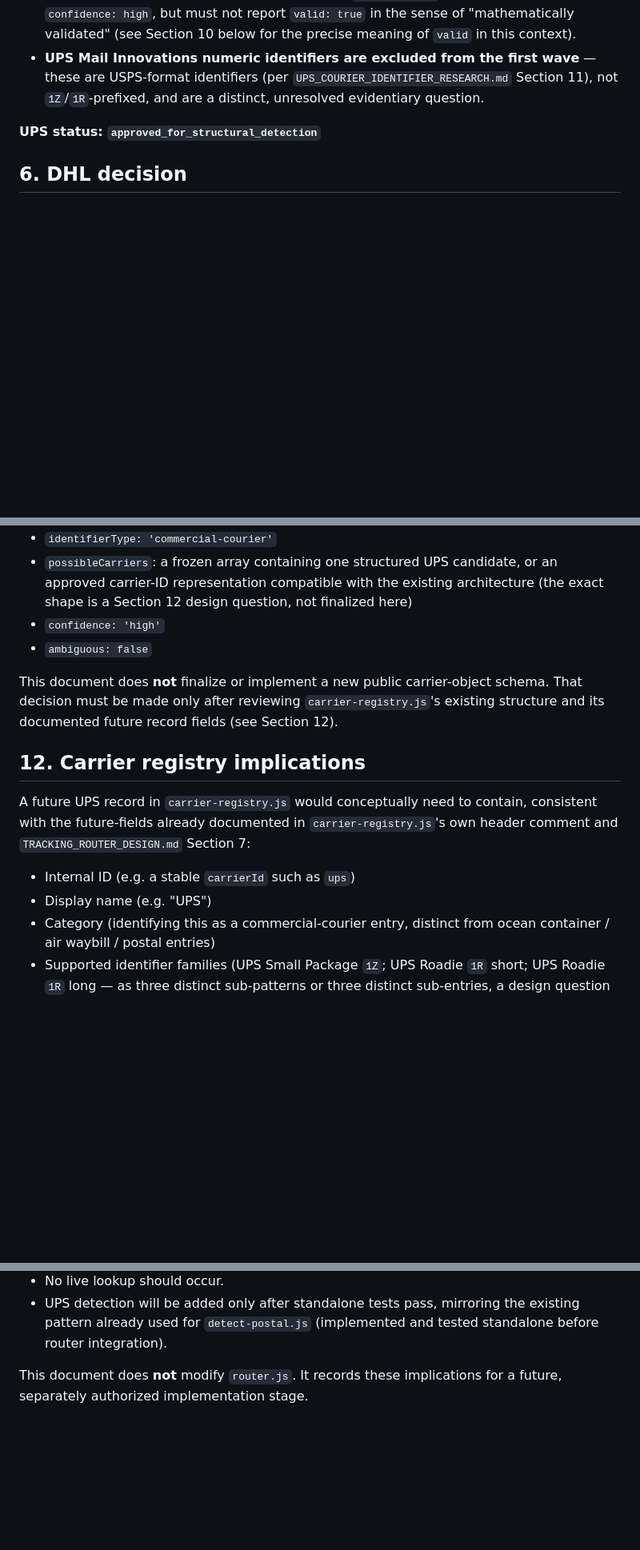
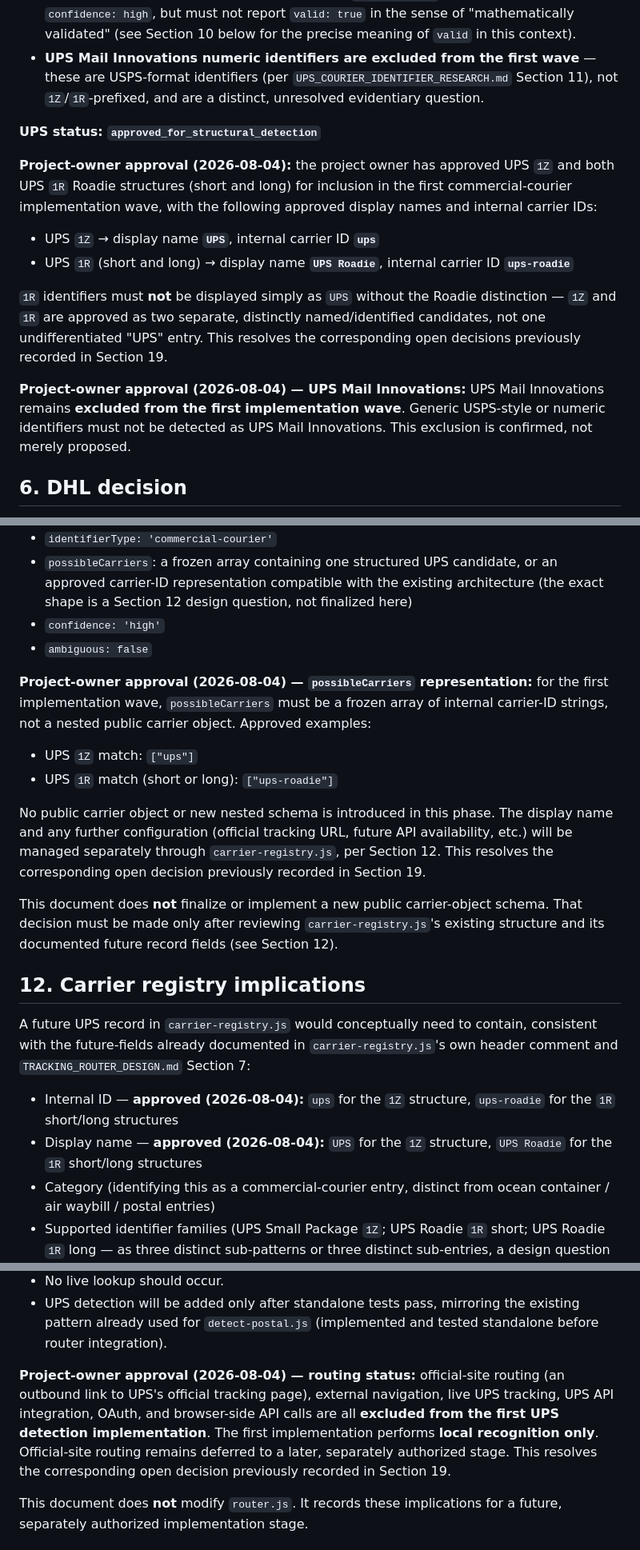
Before and after one commit to RoniAllmo/freightime-preview, a Markdown page: COURIER_IMPLEMENTATION_DECISION.md, 3 parts joined by grey strips. Shown at 80% size. Drawn GitHub-style; blank space fills up the shorter version.

```diff
--- a/COURIER_IMPLEMENTATION_DECISION.md
+++ b/COURIER_IMPLEMENTATION_DECISION.md
@@ -142,6 +142,26 @@ from `github.com/UPS-API/api-documentation`), per
 
 **UPS status: `approved_for_structural_detection`**
 
+**Project-owner approval (2026-08-04):** the project owner has approved
+UPS `1Z` and both UPS `1R` Roadie structures (short and long) for
+inclusion in the first commercial-courier implementation wave, with the
+following approved display names and internal carrier IDs:
+
+- UPS `1Z` → display name **`UPS`**, internal carrier ID **`ups`**
+- UPS `1R` (short and long) → display name **`UPS Roadie`**, internal
+  carrier ID **`ups-roadie`**
+
+`1R` identifiers must **not** be displayed simply as `UPS` without the
+Roadie distinction — `1Z` and `1R` are approved as two separate,
+distinctly named/identified candidates, not one undifferentiated "UPS"
+entry. This resolves the corresponding open decisions previously recorded
+in Section 19.
+
+**Project-owner approval (2026-08-04) — UPS Mail Innovations:** UPS Mail
+Innovations remains **excluded from the first implementation wave**.
+Generic USPS-style or numeric identifiers must not be detected as UPS
+Mail Innovations. This exclusion is confirmed, not merely proposed.
+
 ## 6. DHL decision
 
 - No distinctive, directly verified DHL parcel format was obtained. All
@@ -269,6 +304,20 @@ and `detect-postal.js`:
 - `confidence: 'high'`
 - `ambiguous: false`
 
+**Project-owner approval (2026-08-04) — `possibleCarriers`
+representation:** for the first implementation wave, `possibleCarriers`
+must be a frozen array of internal carrier-ID strings, not a nested
+public carrier object. Approved examples:
+
+- UPS `1Z` match: `["ups"]`
+- UPS `1R` match (short or long): `["ups-roadie"]`
+
+No public carrier object or new nested schema is introduced in this
+phase. The display name and any further configuration (official tracking
+URL, future API availability, etc.) will be managed separately through
+`carrier-registry.js`, per Section 12. This resolves the corresponding
+open decision previously recorded in Section 19.
+
 This document does **not** finalize or implement a new public
 carrier-object schema. That decision must be made only after reviewing
 `carrier-registry.js`'s existing structure and its documented future
@@ -281,8 +330,10 @@ contain, consistent with the future-fields already documented in
 `carrier-registry.js`'s own header comment and
 `TRACKING_ROUTER_DESIGN.md` Section 7:
 
-- Internal ID (e.g. a stable `carrierId` such as `ups`)
-- Display name (e.g. "UPS")
+- Internal ID — **approved (2026-08-04):** `ups` for the `1Z` structure,
+  `ups-roadie` for the `1R` short/long structures
+- Display name — **approved (2026-08-04):** `UPS` for the `1Z` structure,
+  `UPS Roadie` for the `1R` short/long structures
 - Category (identifying this as a commercial-courier entry, distinct
   from ocean container / air waybill / postal entries)
 - Supported identifier families (UPS Small Package `1Z`; UPS Roadie `1R`
@@ -373,6 +424,15 @@ detector may short-circuit or suppress another.
 - UPS detection will be added only after standalone tests pass, mirroring
   the existing pattern already used for `detect-postal.js` (implemented
   and tested standalone before router integration).
+
+**Project-owner approval (2026-08-04) — routing status:** official-site
+routing (an outbound link to UPS's official tracking page), external
+navigation, live UPS tracking, UPS API integration, OAuth, and
+browser-side API calls are all **excluded from the first UPS detection
+implementation**. The first implementation performs **local recognition
+only**. Official-site routing remains deferred to a later, separately
+authorized stage. This resolves the corresponding open decision
+previously recorded in Section 19.
 
 This document does **not** modify `router.js`. It records these
 implications for a future, separately authorized implementation stage.
```
Also changed, not shown: other parts of COURIER_IMPLEMENTATION_DECISION.md (+49 -29 lines).
